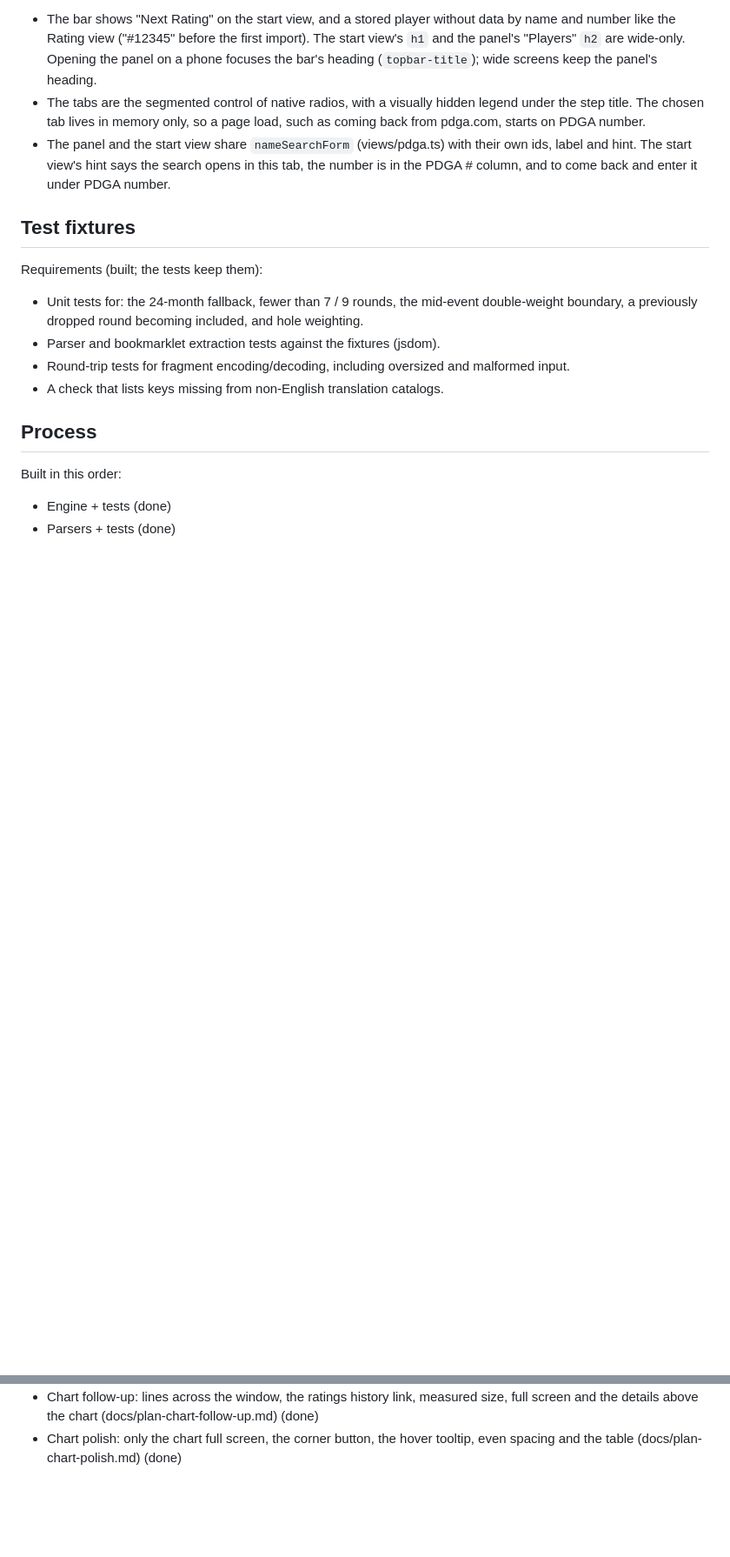
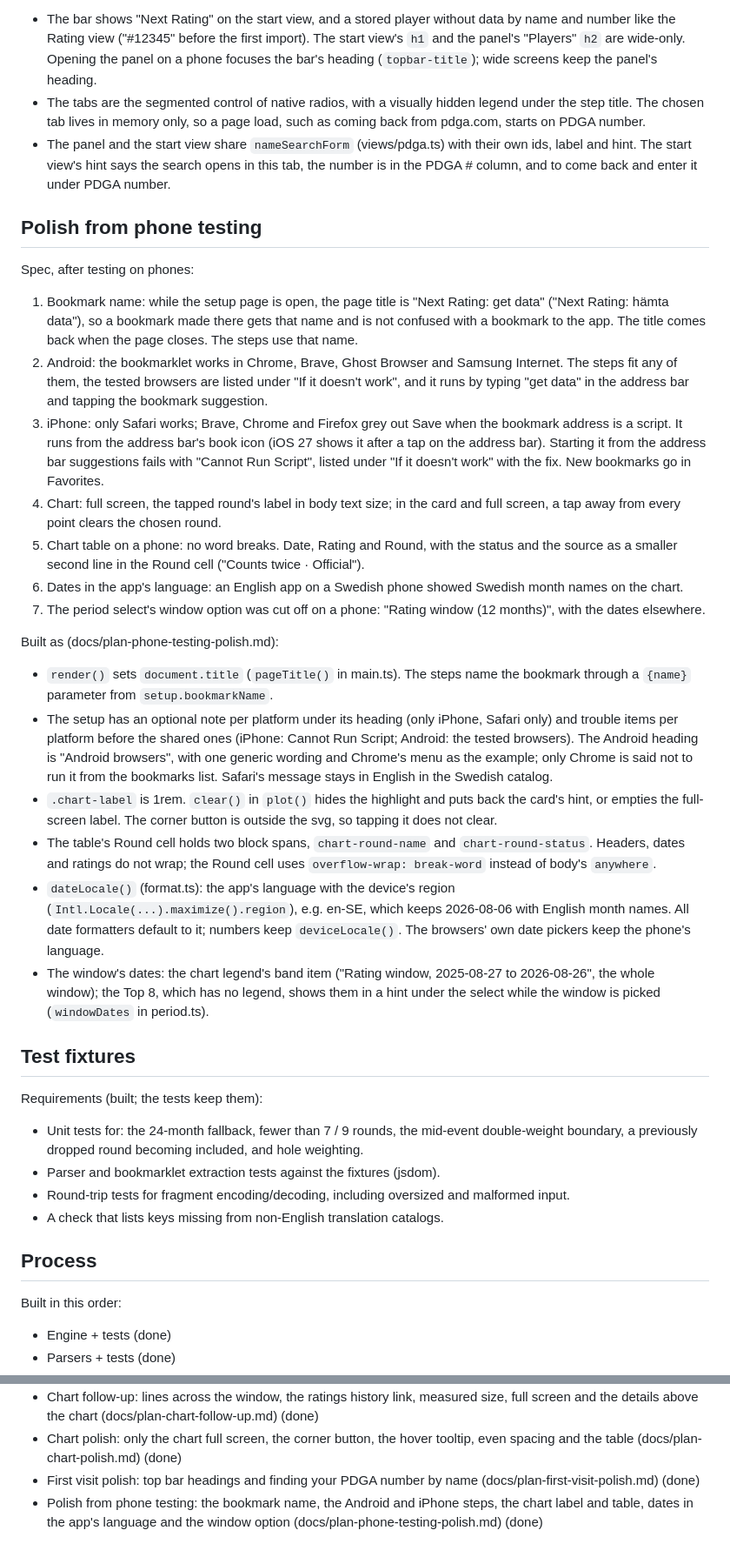
Before and after one commit to Peiza/next-rating, a Markdown page: docs/finished-steps.md, 2 parts joined by grey strips. Shown at 87% size. Drawn GitHub-style; blank space fills up the shorter version.

Commit message:
Document the polish from phone testing

```diff
--- a/docs/finished-steps.md
+++ b/docs/finished-steps.md
@@ -651,6 +651,56 @@ Built as (docs/plan-first-visit-polish.md):
   in this tab, the number is in the PDGA # column, and to come back and
   enter it under PDGA number.
 
+## Polish from phone testing
+Spec, after testing on phones:
+1. Bookmark name: while the setup page is open, the page title is "Next
+   Rating: get data" ("Next Rating: hämta data"), so a bookmark made there
+   gets that name and is not confused with a bookmark to the app. The title
+   comes back when the page closes. The steps use that name.
+2. Android: the bookmarklet works in Chrome, Brave, Ghost Browser and Samsung
+   Internet. The steps fit any of them, the tested browsers are listed under
+   "If it doesn't work", and it runs by typing "get data" in the address bar
+   and tapping the bookmark suggestion.
+3. iPhone: only Safari works; Brave, Chrome and Firefox grey out Save when
+   the bookmark address is a script. It runs from the address bar's book
+   icon (iOS 27 shows it after a tap on the address bar). Starting it from
+   the address bar suggestions fails with "Cannot Run Script", listed under
+   "If it doesn't work" with the fix. New bookmarks go in Favorites.
+4. Chart: full screen, the tapped round's label in body text size; in the
+   card and full screen, a tap away from every point clears the chosen round.
+5. Chart table on a phone: no word breaks. Date, Rating and Round, with the
+   status and the source as a smaller second line in the Round cell
+   ("Counts twice · Official").
+6. Dates in the app's language: an English app on a Swedish phone showed
+   Swedish month names on the chart.
+7. The period select's window option was cut off on a phone: "Rating window
+   (12 months)", with the dates elsewhere.
+
+Built as (docs/plan-phone-testing-polish.md):
+- `render()` sets `document.title` (`pageTitle()` in main.ts). The steps
+  name the bookmark through a `{name}` parameter from `setup.bookmarkName`.
+- The setup has an optional note per platform under its heading (only
+  iPhone, Safari only) and trouble items per platform before the shared ones
+  (iPhone: Cannot Run Script; Android: the tested browsers). The Android
+  heading is "Android browsers", with one generic wording and Chrome's menu
+  as the example; only Chrome is said not to run it from the bookmarks list.
+  Safari's message stays in English in the Swedish catalog.
+- `.chart-label` is 1rem. `clear()` in `plot()` hides the highlight and puts
+  back the card's hint, or empties the full-screen label. The corner button
+  is outside the svg, so tapping it does not clear.
+- The table's Round cell holds two block spans, `chart-round-name` and
+  `chart-round-status`. Headers, dates and ratings do not wrap; the Round
+  cell uses `overflow-wrap: break-word` instead of body's `anywhere`.
+- `dateLocale()` (format.ts): the app's language with the device's region
+  (`Intl.Locale(...).maximize().region`), e.g. en-SE, which keeps
+  2026-08-06 with English month names. All date formatters default to it;
+  numbers keep `deviceLocale()`. The browsers' own date pickers keep the
+  phone's language.
+- The window's dates: the chart legend's band item ("Rating window,
+  2025-08-27 to 2026-08-26", the whole window); the Top 8, which has no
+  legend, shows them in a hint under the select while the window is picked
+  (`windowDates` in period.ts).
+
 ## Test fixtures
 Requirements (built; the tests keep them):
 - Unit tests for: the 24-month fallback, fewer than 7 / 9 rounds, the mid-event
@@ -699,3 +749,8 @@ Built in this order:
   (docs/plan-chart-follow-up.md) (done)
 - Chart polish: only the chart full screen, the corner button, the hover
   tooltip, even spacing and the table (docs/plan-chart-polish.md) (done)
+- First visit polish: top bar headings and finding your PDGA number by name
+  (docs/plan-first-visit-polish.md) (done)
+- Polish from phone testing: the bookmark name, the Android and iPhone
+  steps, the chart label and table, dates in the app's language and the
+  window option (docs/plan-phone-testing-polish.md) (done)
```
Also changed, not shown: CLAUDE.md (+9 -3 lines), docs/plan-phone-testing-polish.md (added, +146 -0 lines).
